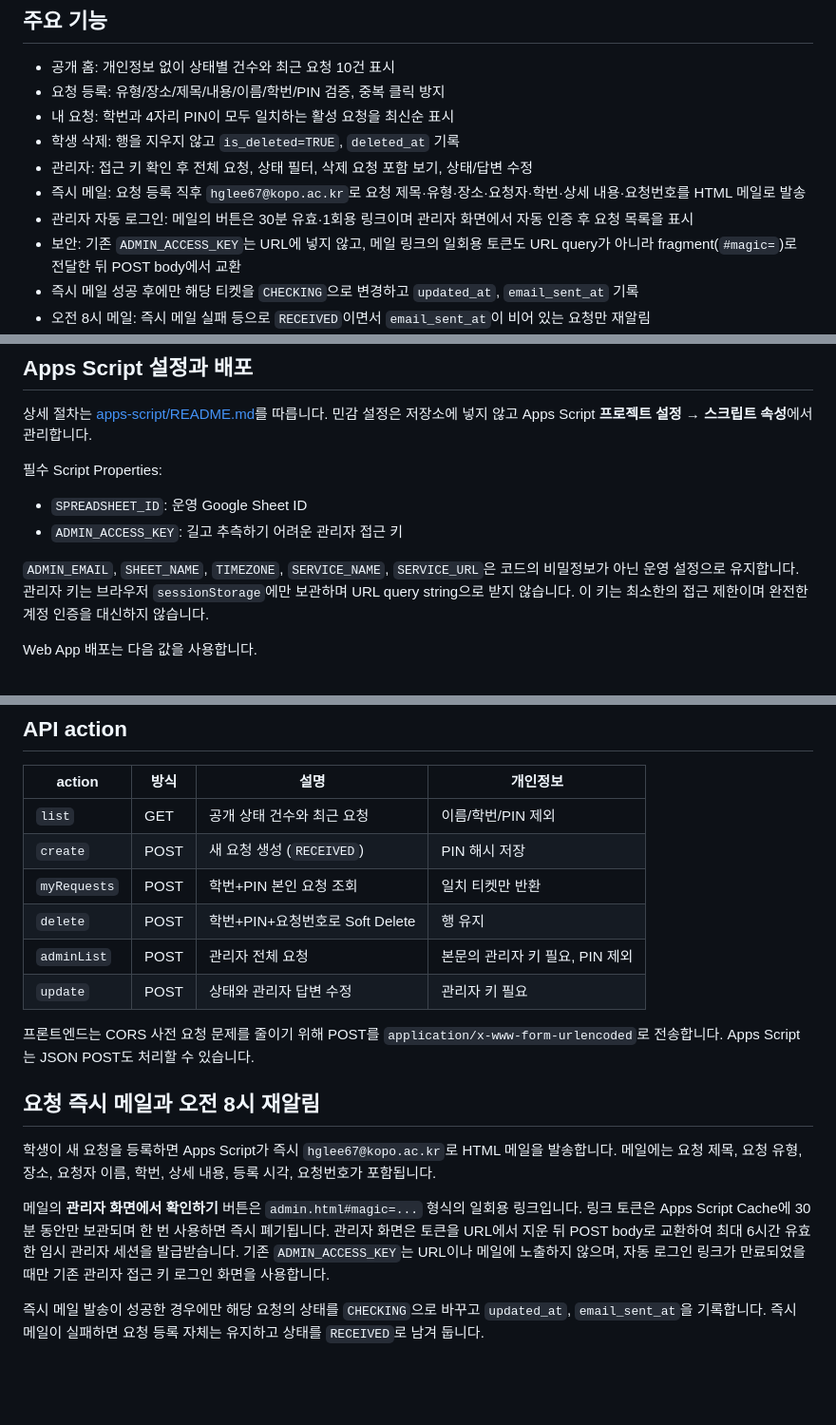
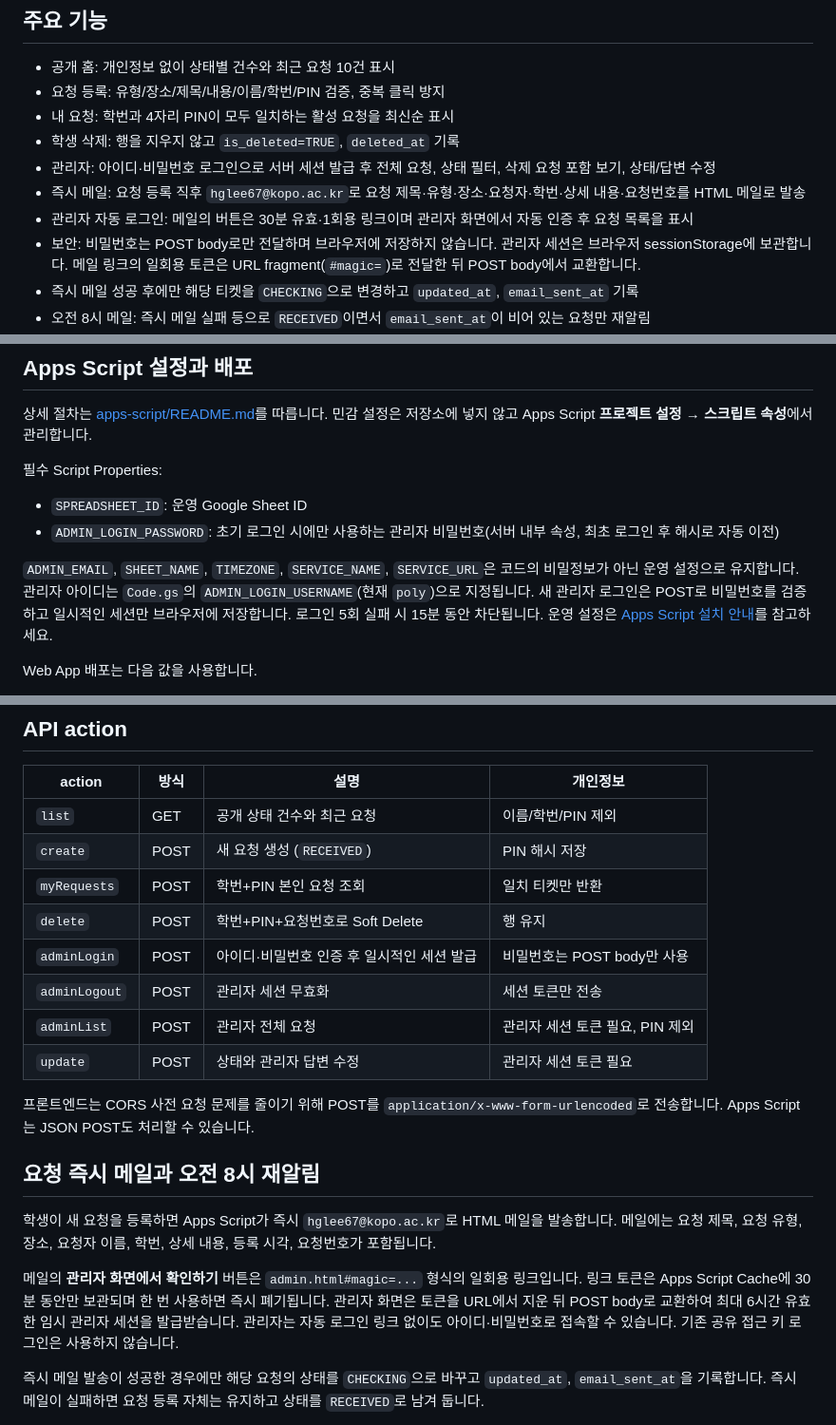
Before and after one commit to Hyeopgeon-Lee/k-bigdata-help, a Markdown page: README.md, 3 parts joined by grey strips. Shown at 95% size. GitHub-like rendering; blank space fills up the shorter version.

Commit message:
Update Help administration docs for username/password and one-time server-side setup

```diff
--- a/README.md
+++ b/README.md
@@ -39,10 +39,10 @@
 - 요청 등록: 유형/장소/제목/내용/이름/학번/PIN 검증, 중복 클릭 방지
 - 내 요청: 학번과 4자리 PIN이 모두 일치하는 활성 요청을 최신순 표시
 - 학생 삭제: 행을 지우지 않고 `is_deleted=TRUE`, `deleted_at` 기록
-- 관리자: 접근 키 확인 후 전체 요청, 상태 필터, 삭제 요청 포함 보기, 상태/답변 수정
+- 관리자: 아이디·비밀번호 로그인으로 서버 세션 발급 후 전체 요청, 상태 필터, 삭제 요청 포함 보기, 상태/답변 수정
 - 즉시 메일: 요청 등록 직후 `hglee67@kopo.ac.kr`로 요청 제목·유형·장소·요청자·학번·상세 내용·요청번호를 HTML 메일로 발송
 - 관리자 자동 로그인: 메일의 버튼은 30분 유효·1회용 링크이며 관리자 화면에서 자동 인증 후 요청 목록을 표시
-- 보안: 기존 `ADMIN_ACCESS_KEY`는 URL에 넣지 않고, 메일 링크의 일회용 토큰도 URL query가 아니라 fragment(`#magic=`)로 전달한 뒤 POST body에서 교환
+- 보안: 비밀번호는 POST body로만 전달하며 브라우저에 저장하지 않습니다. 관리자 세션은 브라우저 sessionStorage에 보관합니다. 메일 링크의 일회용 토큰은 URL fragment(`#magic=`)로 전달한 뒤 POST body에서 교환합니다.
 - 즉시 메일 성공 후에만 해당 티켓을 `CHECKING`으로 변경하고 `updated_at`, `email_sent_at` 기록
 - 오전 8시 메일: 즉시 메일 실패 등으로 `RECEIVED`이면서 `email_sent_at`이 비어 있는 요청만 재알림
 - PIN: 평문이 아니라 SHA-256 해시 문자열로 저장되며 공개/관리자 API, 메일, 로그에 포함하지 않음
@@ -70,9 +70,9 @@ email_sent_at
 
 필수 Script Properties:
 - `SPREADSHEET_ID`: 운영 Google Sheet ID
-- `ADMIN_ACCESS_KEY`: 길고 추측하기 어려운 관리자 접근 키
+- `ADMIN_LOGIN_PASSWORD`: 초기 로그인 시에만 사용하는 관리자 비밀번호(서버 내부 속성, 최초 로그인 후 해시로 자동 이전)
 
-`ADMIN_EMAIL`, `SHEET_NAME`, `TIMEZONE`, `SERVICE_NAME`, `SERVICE_URL`은 코드의 비밀정보가 아닌 운영 설정으로 유지합니다. 관리자 키는 브라우저 `sessionStorage`에만 보관하며 URL query string으로 받지 않습니다. 이 키는 최소한의 접근 제한이며 완전한 계정 인증을 대신하지 않습니다.
+`ADMIN_EMAIL`, `SHEET_NAME`, `TIMEZONE`, `SERVICE_NAME`, `SERVICE_URL`은 코드의 비밀정보가 아닌 운영 설정으로 유지합니다. 관리자 아이디는 `Code.gs`의 `ADMIN_LOGIN_USERNAME`(현재 `poly`)으로 지정됩니다. 새 관리자 로그인은 POST로 비밀번호를 검증하고 일시적인 세션만 브라우저에 저장합니다. 로그인 5회 실패 시 15분 동안 차단됩니다. 운영 설정은 [Apps Script 설치 안내](apps-script/README.md)를 참고하세요.
 
 Web App 배포는 다음 값을 사용합니다.
 
@@ -100,8 +100,10 @@ GitHub의 `apps-script/`를 Apps Script 원본 소스로 사용하며, GAS 관
 | `create` | POST | 새 요청 생성 (`RECEIVED`) | PIN 해시 저장 |
 | `myRequests` | POST | 학번+PIN 본인 요청 조회 | 일치 티켓만 반환 |
 | `delete` | POST | 학번+PIN+요청번호로 Soft Delete | 행 유지 |
-| `adminList` | POST | 관리자 전체 요청 | 본문의 관리자 키 필요, PIN 제외 |
-| `update` | POST | 상태와 관리자 답변 수정 | 관리자 키 필요 |
+| `adminLogin` | POST | 아이디·비밀번호 인증 후 일시적인 세션 발급 | 비밀번호는 POST body만 사용 |
+| `adminLogout` | POST | 관리자 세션 무효화 | 세션 토큰만 전송 |
+| `adminList` | POST | 관리자 전체 요청 | 관리자 세션 토큰 필요, PIN 제외 |
+| `update` | POST | 상태와 관리자 답변 수정 | 관리자 세션 토큰 필요 |
 
 프론트엔드는 CORS 사전 요청 문제를 줄이기 위해 POST를 `application/x-www-form-urlencoded`로 전송합니다. Apps Script는 JSON POST도 처리할 수 있습니다.
 
@@ -109,7 +111,7 @@ GitHub의 `apps-script/`를 Apps Script 원본 소스로 사용하며, GAS 관
 
 학생이 새 요청을 등록하면 Apps Script가 즉시 `hglee67@kopo.ac.kr`로 HTML 메일을 발송합니다. 메일에는 요청 제목, 요청 유형, 장소, 요청자 이름, 학번, 상세 내용, 등록 시각, 요청번호가 포함됩니다.
 
-메일의 **관리자 화면에서 확인하기** 버튼은 `admin.html#magic=...` 형식의 일회용 링크입니다. 링크 토큰은 Apps Script Cache에 30분 동안만 보관되며 한 번 사용하면 즉시 폐기됩니다. 관리자 화면은 토큰을 URL에서 지운 뒤 POST body로 교환하여 최대 6시간 유효한 임시 관리자 세션을 발급받습니다. 기존 `ADMIN_ACCESS_KEY`는 URL이나 메일에 노출하지 않으며, 자동 로그인 링크가 만료되었을 때만 기존 관리자 접근 키 로그인 화면을 사용합니다.
+메일의 **관리자 화면에서 확인하기** 버튼은 `admin.html#magic=...` 형식의 일회용 링크입니다. 링크 토큰은 Apps Script Cache에 30분 동안만 보관되며 한 번 사용하면 즉시 폐기됩니다. 관리자 화면은 토큰을 URL에서 지운 뒤 POST body로 교환하여 최대 6시간 유효한 임시 관리자 세션을 발급받습니다. 관리자는 자동 로그인 링크 없이도 아이디·비밀번호로 접속할 수 있습니다. 기존 공유 접근 키 로그인은 사용하지 않습니다.
 
 즉시 메일 발송이 성공한 경우에만 해당 요청의 상태를 `CHECKING`으로 바꾸고 `updated_at`, `email_sent_at`을 기록합니다. 즉시 메일이 실패하면 요청 등록 자체는 유지하고 상태를 `RECEIVED`로 남겨 둡니다.
 
```
Also changed, not shown: other parts of README.md (+1 -1 lines).
